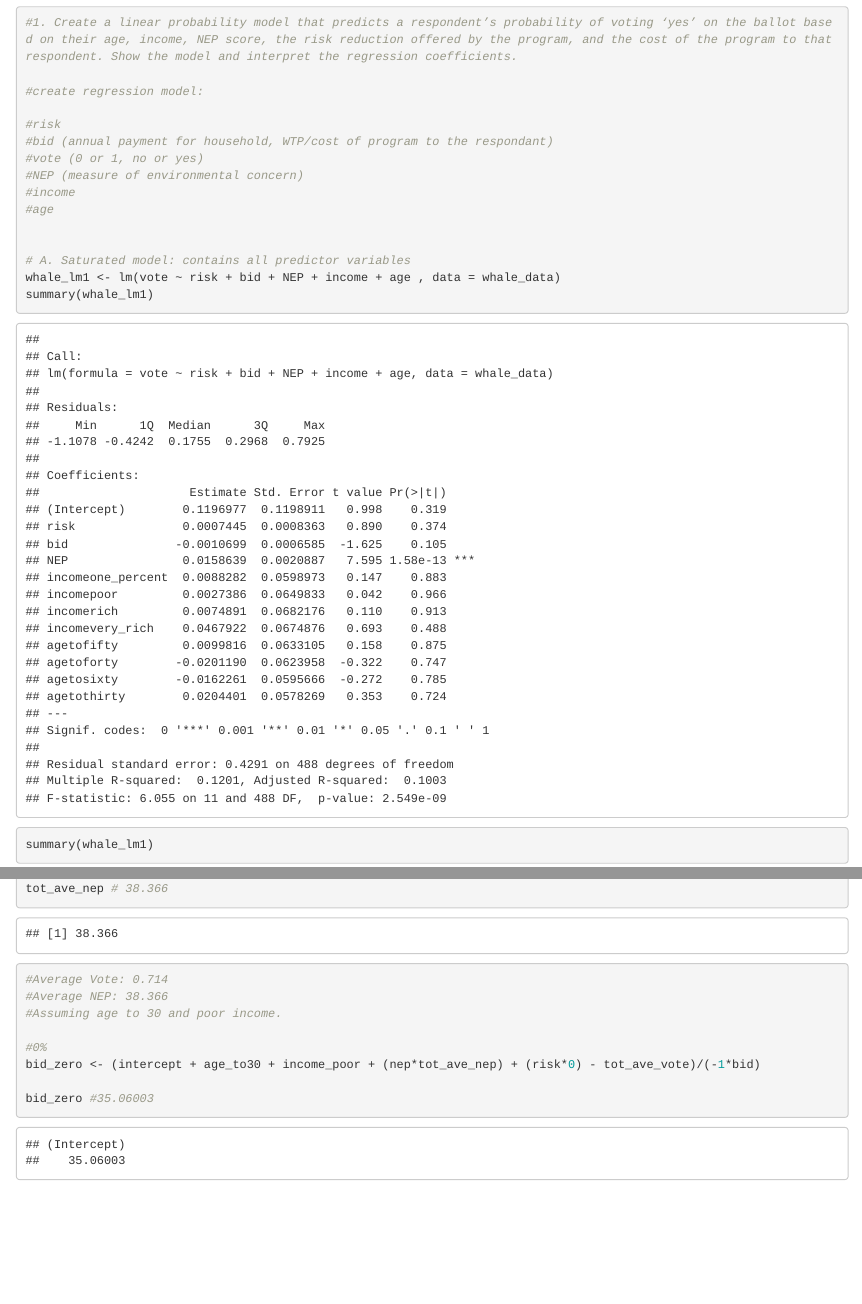
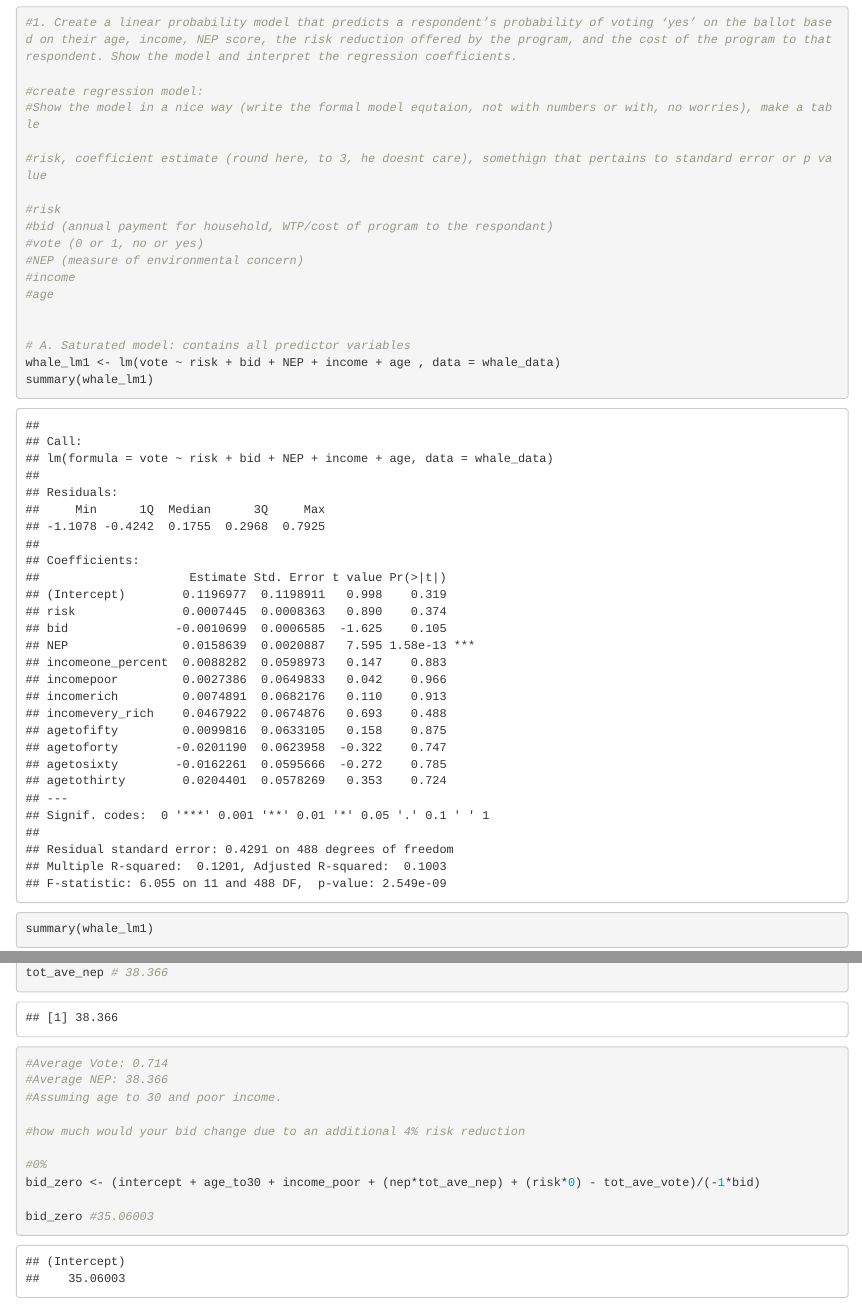
Before and after one commit to lydiableifuss/econ_204_3, an R Markdown document (econ_3_problemset.Rmd): the page in a window 1100 px wide, from 9900 px down, and a second part further down, joined at a grey line. Rendered offline with R 4.5, knitr and Pandoc, with nearby package versions.

Commit message:
notes on sams office hours

```diff
--- a/econ_3_problemset.Rmd
+++ b/econ_3_problemset.Rmd
@@ -24,6 +24,9 @@ whale_data
 #1. Create a linear probability model that predicts a respondent’s probability of voting ‘yes’ on the ballot based on their age, income, NEP score, the risk reduction offered by the program, and the cost of the program to that respondent. Show the model and interpret the regression coefficients.
 
 #create regression model:
+#Show the model in a nice way (write the formal model equtaion, not with numbers or with, no worries), make a table
+
+#risk, coefficient estimate (round here, to 3, he doesnt care), somethign that pertains to standard error or p value
 
 #risk
 #bid (annual payment for household, WTP/cost of program to the respondant)
@@ -77,6 +80,8 @@ tot_ave_nep # 38.366
 #Average Vote: 0.714
 #Average NEP: 38.366
 #Assuming age to 30 and poor income.
+
+#how much would your bid change due to an additional 4% risk reduction
 
 #0%
 bid_zero <- (intercept + age_to30 + income_poor + (nep*tot_ave_nep) + (risk*0) - tot_ave_vote)/(-1*bid)
```
